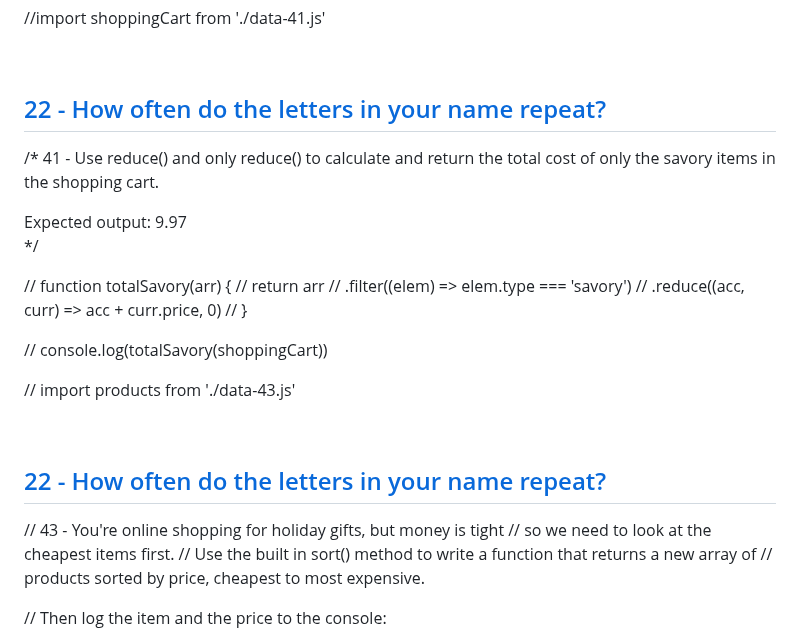
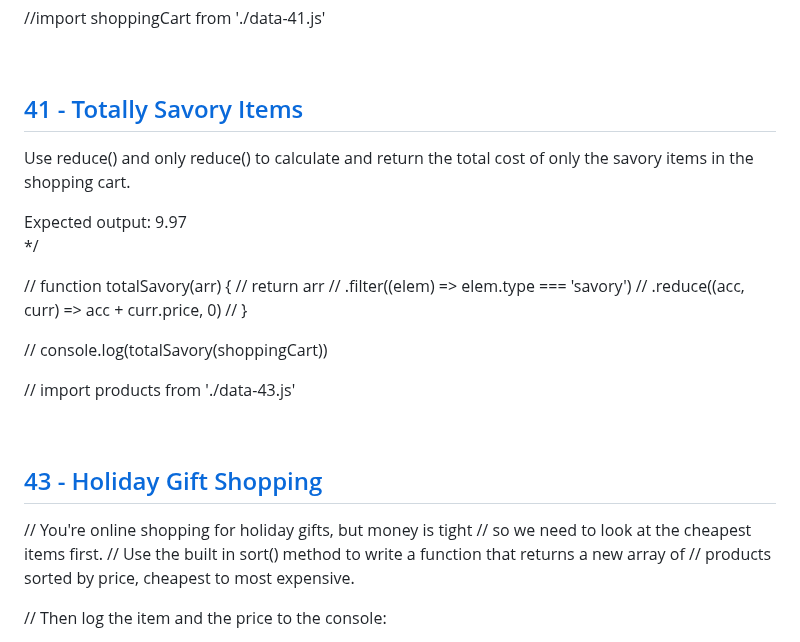
Before and after one commit to qserena/03-javascript-interview-challenges, a Markdown page: README.md, the part around the change. Rendered like a GitHub page.

```diff
--- a/README.md
+++ b/README.md
@@ -695,8 +695,9 @@ Example output: 73.44
 
 <br/>
 
-## [22 - How often do the letters in your name repeat?](./22/index.js)
-/\* 41 - Use reduce() and only reduce() to calculate and return
+## [41 - Totally Savory Items](./41/index.js)
+
+Use reduce() and only reduce() to calculate and return
 the total cost of only the savory
 items in the shopping cart.
 
@@ -715,8 +716,8 @@ Expected output: 9.97
 
 <br/>
 
-## [22 - How often do the letters in your name repeat?](./22/index.js)
-// 43 - You're online shopping for holiday gifts, but money is tight
+## [43 - Holiday Gift Shopping](./43/index.js)
+// You're online shopping for holiday gifts, but money is tight
 // so we need to look at the cheapest items first.
 // Use the built in sort() method to write a function that returns a new array of
 // products sorted by price, cheapest to most expensive.
```
